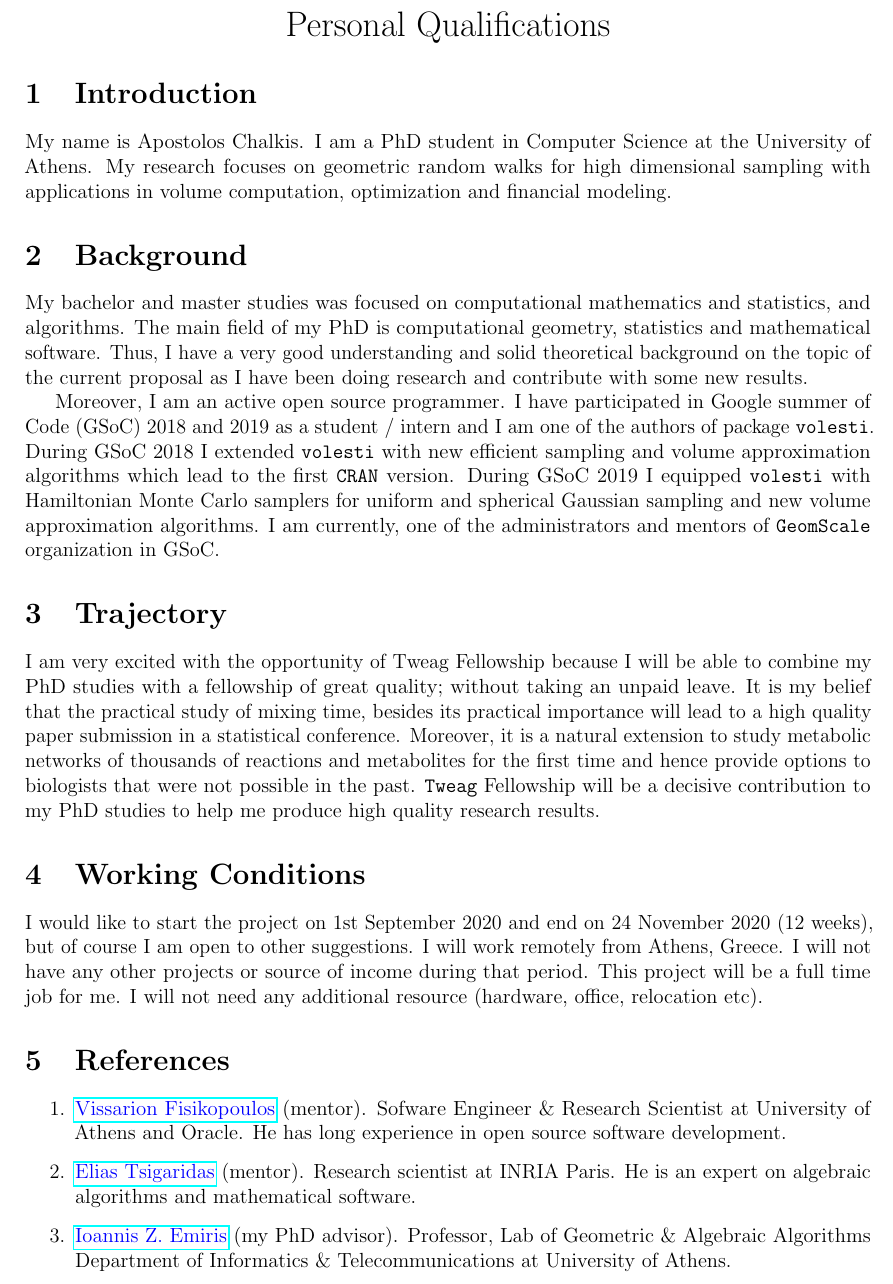
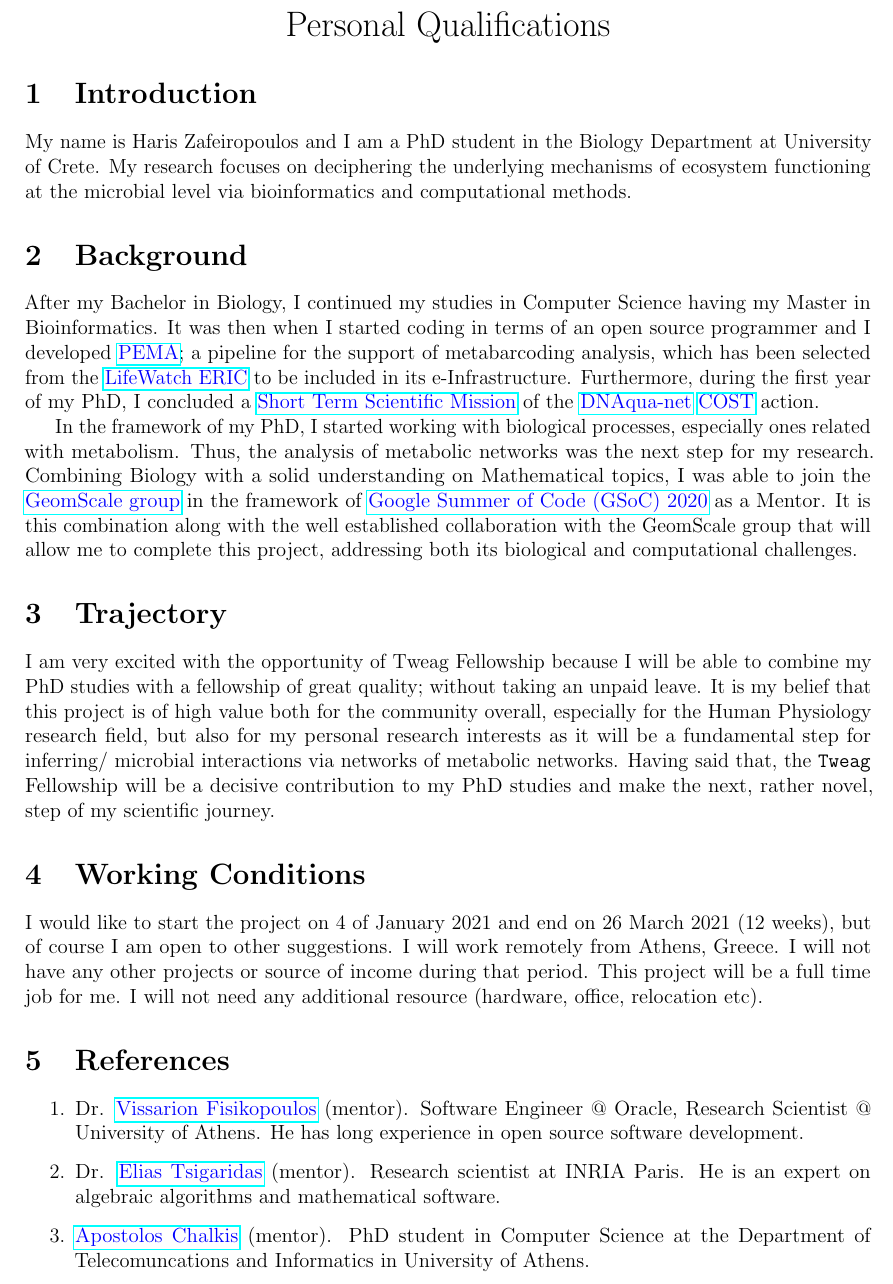
Before and after one commit to TolisChal/tweag_bio, a LaTeX document (personal_qual.tex): part of the page, cut so that both start at the same text. Compiled offline with pdfLaTeX.

Commit message:
Update personal_qual.tex
personal_qual for HZ

```diff
--- a/personal_qual.tex
+++ b/personal_qual.tex
@@ -46,8 +46,8 @@
 \usepackage{geometry}
 \geometry{margin=0.7in}
 
-\usepackage{biblatex}
-\addbibresource{biblio.bib}
+%\usepackage{biblatex}
+%\addbibresource{biblio.bib}
 
 \begin{document}
 
@@ -57,27 +57,35 @@
 
 \section{Introduction}
 
-My name is Apostolos Chalkis. I am a PhD student in Computer Science at the University of Athens. My research focuses on geometric random walks for high dimensional sampling with applications in volume computation, optimization and financial modeling.
+My name is Haris Zafeiropoulos and I am a PhD student in the Biology Department at University of Crete. My research focuses on deciphering the underlying mechanisms of ecosystem functioning at the microbial level via bioinformatics and computational methods.
+
+%My name is Apostolos Chalkis. I am a PhD student in Computer Science at the University of Athens. My research focuses on geometric random walks for high dimensional sampling with applications in volume computation, optimization and financial modeling.
 
 \section{Background}
+After my Bachelor in Biology, I continued my studies in Computer Science having my Master in Bioinformatics. It was then when I started coding in terms of an open source programmer and I developed \textcolor{blue}{\href
+{https://github.com/hariszaf/pema}{PEMA}}; a pipeline for the support of metabarcoding analysis, which has been selected from the \textcolor{blue}{\href{https://www.lifewatch.eu/}{LifeWatch ERIC}} to be included in its e-Infrastructure. Furthermore, during the first year of my PhD, I concluded a \textcolor{blue}{\href{http://dnaqua.net/wp-content/uploads/2019/08/Zafeiropoulos.pdf}{Short Term Scientific Mission}} of the \textcolor{blue}{\href{https://dnaqua.net/stsms/}{DNAqua-net}} \textcolor{blue}{\href{https://www.cost.eu/}{COST}} action.
 
-My bachelor and master studies was focused on computational mathematics and statistics, and algorithms. The main field of my PhD is computational geometry, statistics
-and mathematical software.
-Thus, I have a very good understanding and solid theoretical background on the topic of
-the current proposal as I have been doing research and contribute with some new results.
+In the framework of my PhD, I started working with biological processes, especially ones related with metabolism. Thus, the analysis of metabolic networks was the next step for my research. Combining Biology with a solid understanding on Mathematical topics, I was able to join the \textcolor{blue}{\href{https://geomscale.github.io/}{GeomScale group}} in the framework of \textcolor{blue}{\href{https://summerofcode.withgoogle.com/archive/2020/organizations/4606415412396032/}{Google Summer of Code (GSoC) 2020}} as a Mentor. It is this combination along with the well established collaboration with the GeomScale group that will allow me to complete this project, addressing both its biological and computational challenges.
 
-Moreover, I am an active open source programmer.
-I have participated in Google summer of Code (GSoC) 2018 and 2019 as a student / intern and I am one of the authors of package \volesti.
-During GSoC 2018 I extended \volesti\ with new efficient sampling and volume approximation algorithms which lead to the first {\tt CRAN} version.
-During GSoC 2019 I equipped \volesti\ with Hamiltonian Monte Carlo samplers for uniform and spherical Gaussian sampling and new volume approximation algorithms. I am currently, one of the administrators and mentors of {\tt GeomScale} organization in GSoC. %Hence, I know very well the structure of \volesti\ and the steps I have to implement to complete successfully this project.
+%My bachelor and master studies was focused on computational mathematics and statistics, and algorithms. The main field of my PhD is computational geometry, statistics and mathematical software.
+%Thus, I have a very good understanding and solid theoretical background on the topic of the current proposal as I have been doing research and contribute with some new results.
+
+%Moreover, I am an active open source programmer.
+%I have participated in Google summer of Code (GSoC) 2018 and 2019 as a student / intern and I am one of the authors of package \volesti.
+%During GSoC 2018 I extended \volesti\ with new efficient sampling and volume approximation algorithms which lead to the first {\tt CRAN} version.
+%During GSoC 2019 I equipped \volesti\ with Hamiltonian Monte Carlo samplers for uniform and spherical Gaussian sampling and new volume approximation algorithms. I am currently, one of the administrators and mentors of {\tt GeomScale} organization in GSoC. %Hence, I know very well the structure of \volesti\ and the steps I have to implement to complete successfully this project.
 
 \section{Trajectory}
 I am very excited with the opportunity of Tweag Fellowship because I will be able to combine my PhD studies with a fellowship of great quality;
-without taking an unpaid leave. It is my belief that the practical study of mixing time, besides its practical importance will lead to a high quality paper submission in a statistical conference. Moreover, it is a natural extension to study metabolic networks of thousands of reactions and metabolites for the first time and hence provide options to biologists that were not possible in the past. {\tt Tweag} Fellowship will be a decisive contribution to my PhD studies to help me produce high quality research results.% and make the next step of my scientific journey.
+without taking an unpaid leave. It is my belief that this project is of high value both for the community overall, especially for the Human Physiology research field, but also for my personal research interests as it will be a fundamental step for inferring/ microbial interactions via networks of metabolic networks. Having said that, the {\tt Tweag} Fellowship will be a decisive contribution to my PhD studies and make the next, rather novel, step of my scientific journey.
+
+
+%the practical study of mixing time, besides its practical importance will lead to a high quality paper submission in a statistical conference. Moreover, it is a natural extension to study metabolic networks of thousands of reactions and metabolites for the first time and hence provide options to biologists that were not possible in the past.
+{%\tt Tweag} Fellowship will be a decisive contribution to my PhD studies to help me produce high quality research results and make the next step of my scientific journey.
 %\todo[inline]{and you will also contribute to the company, to the open source community and to the world.}
 
 \section{Working Conditions}
-I would like to start the project on 1st September 2020 and end on 24 November 2020 (12 weeks), but of course I am open to other suggestions. I will work remotely from Athens, Greece. I will not have any other projects or source of income during that period. This project will be a full time job for me. I will not need any additional resource (hardware, office, relocation etc).
+I would like to start the project on 4 of January 2021 and end on 26 March 2021 (12 weeks), but of course I am open to other suggestions. I will work remotely from Athens, Greece. I will not have any other projects or source of income during that period. This project will be a full time job for me. I will not need any additional resource (hardware, office, relocation etc).
 %\begin{itemize}
 %    \item \textbf{Starting date:} 1st September 2020. \textbf{Ending date:} 24 November 2020 (12 weeks).
 %    \item I will work remotely from Athens, Greece. I will not have any other projects or source of income during %that period. This project will be a full time job for me.
@@ -87,13 +95,13 @@ I would like to start the project on 1st September 2020 and end on 24 November 2
 
 \section{References}
 \begin{enumerate}
-    \item \textcolor{blue}{\href{https://vissarion.github.io/}{Vissarion Fisikopoulos}} (mentor). Sofware Engineer \& Research Scientist at University of Athens and Oracle. He has long experience in open source software development.
-    \item \textcolor{blue}{\href{https://who.paris.inria.fr/Elias.Tsigaridas/}{Elias Tsigaridas}} (mentor). Research scientist at INRIA Paris. He is an expert on algebraic algorithms and mathematical software.
-    \item \textcolor{blue}{\href{http://cgi.di.uoa.gr/~emiris/}{Ioannis Z. Emiris}} (my PhD advisor). Professor, Lab of Geometric \& Algebraic Algorithms Department of Informatics \& Telecommunications at University of Athens.
+    \item Dr. \textcolor{blue}{\href{https://vissarion.github.io/}{Vissarion Fisikopoulos}} (mentor). Software Engineer @ Oracle, Research Scientist @ University of Athens. He has long experience in open source software development.
+    \item Dr. \textcolor{blue}{\href{https://who.paris.inria.fr/Elias.Tsigaridas/}{Elias Tsigaridas}} (mentor). Research scientist at INRIA Paris. He is an expert on algebraic algorithms and mathematical software.
+    \item \textcolor{blue}{\href{https://tolischal.github.io/aboutme/}{Apostolos Chalkis}} (mentor). PhD student in Computer Science at the Department of Telecomuncations and Informatics in University of Athens.
 \end{enumerate}
 %\section{Other Details}
 
-\printbibliography[title=Bibliography]
+%\printbibliography[title=Bibliography]
 
 
 \end{document}
```
